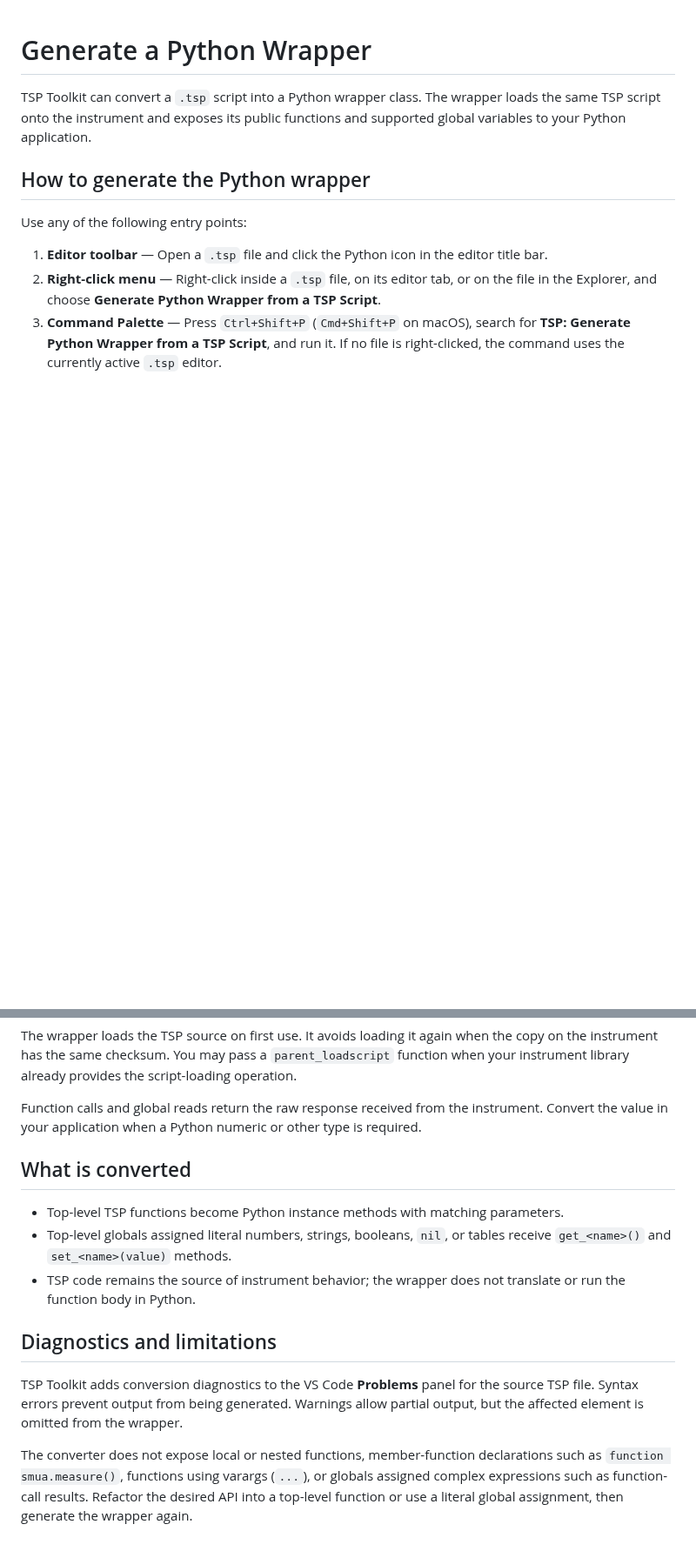
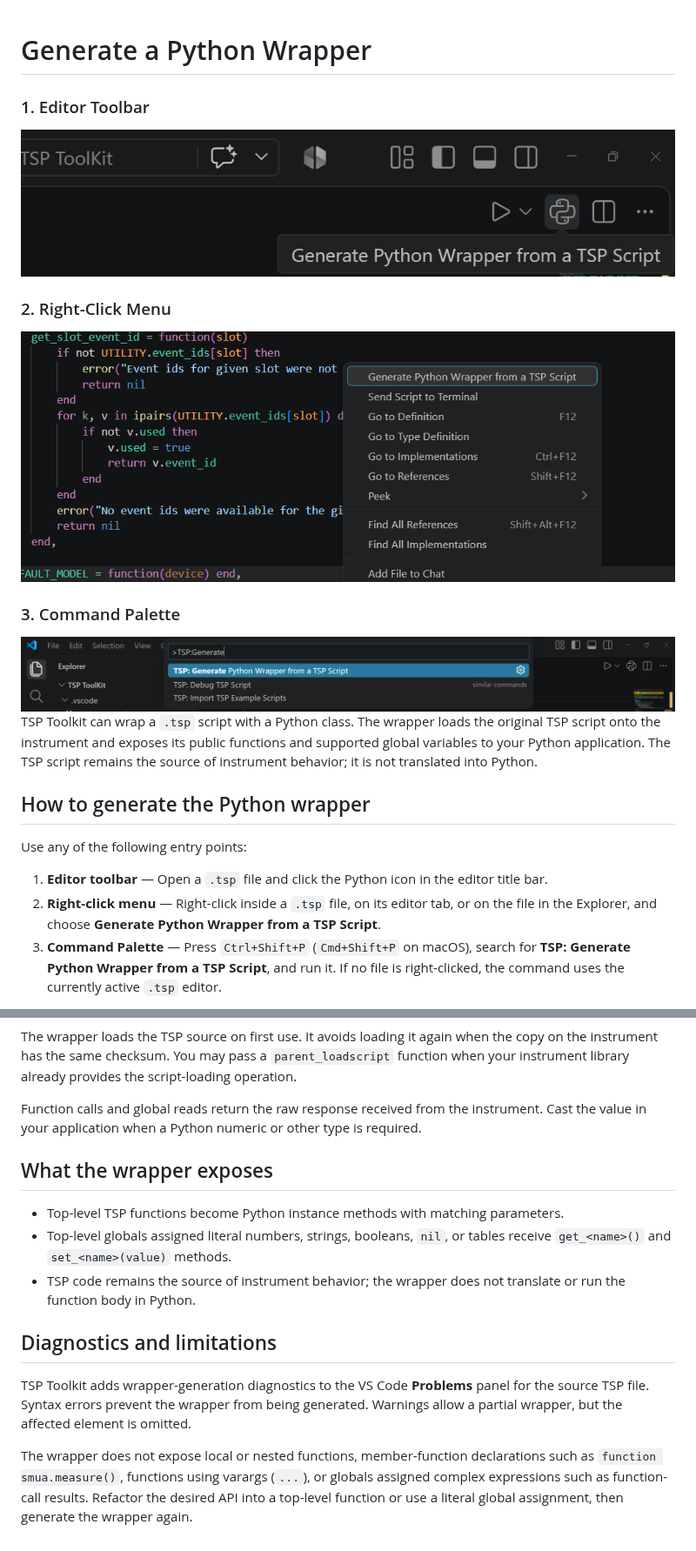
Before and after one commit to tektronix/tsp-toolkit, a Markdown page: resources/walkthrough/PythonInterop.md, 2 parts joined by grey strips. Shown at 87% size. Rendered like a GitHub page; pictures changed too: resources/walkthrough/PythonInterop_CommandPalette.png (added), resources/walkthrough/PythonInterop_EditorToolbar_Icon.png (added), resources/walkthrough/PythonInterop_RightClick.png (added); blank space fills up the shorter version.

Commit message:
feat(python-interop): rename wrapper command and update walkthrough
- Rename command ID to tsp.wrapTspForPython from tsp.convertToPython
- Add Python wrapper usage documentation and screenshots
- Update README terminology to clarify TSP remains the source
- Replace the walkthrough image with embedded Markdown content

```diff
--- a/resources/walkthrough/PythonInterop.md
+++ b/resources/walkthrough/PythonInterop.md
@@ -1,6 +1,24 @@
 # Generate a Python Wrapper
 
-TSP Toolkit can convert a `.tsp` script into a Python wrapper class. The wrapper loads the same TSP script onto the instrument and exposes its public functions and supported global variables to your Python application.
+### 1. Editor Toolbar
+
+<img src="./PythonInterop_EditorToolbar_Icon.png" alt="Python wrapper command in the editor toolbar">
+
+<br>
+
+### 2. Right-Click Menu
+
+<img src="./PythonInterop_RightClick.png" alt="Python wrapper command in the right-click menu">
+
+<br>
+
+### 3. Command Palette
+
+<img src="./PythonInterop_CommandPalette.png" alt="Python wrapper command in the Command Palette">
+
+<br>
+
+TSP Toolkit can wrap a `.tsp` script with a Python class. The wrapper loads the original TSP script onto the instrument and exposes its public functions and supported global variables to your Python application. The TSP script remains the source of instrument behavior; it is not translated into Python.
 
 ## How to generate the Python wrapper
 
@@ -45,9 +63,9 @@ measurements.set_voltage(10.0)
 
 The wrapper loads the TSP source on first use. It avoids loading it again when the copy on the instrument has the same checksum. You may pass a `parent_loadscript` function when your instrument library already provides the script-loading operation.
 
-Function calls and global reads return the raw response received from the instrument. Convert the value in your application when a Python numeric or other type is required.
+Function calls and global reads return the raw response received from the instrument. Cast the value in your application when a Python numeric or other type is required.
 
-## What is converted
+## What the wrapper exposes
 
 * Top-level TSP functions become Python instance methods with matching parameters.
 * Top-level globals assigned literal numbers, strings, booleans, `nil`, or tables receive `get_<name>()` and `set_<name>(value)` methods.
@@ -55,6 +73,6 @@ Function calls and global reads return the raw response received from the instru
 
 ## Diagnostics and limitations
 
-TSP Toolkit adds conversion diagnostics to the VS Code **Problems** panel for the source TSP file. Syntax errors prevent output from being generated. Warnings allow partial output, but the affected element is omitted from the wrapper.
+TSP Toolkit adds wrapper-generation diagnostics to the VS Code **Problems** panel for the source TSP file. Syntax errors prevent the wrapper from being generated. Warnings allow a partial wrapper, but the affected element is omitted.
 
-The converter does not expose local or nested functions, member-function declarations such as `function smua.measure()`, functions using varargs (`...`), or globals assigned complex expressions such as function-call results. Refactor the desired API into a top-level function or use a literal global assignment, then generate the wrapper again.
+The wrapper does not expose local or nested functions, member-function declarations such as `function smua.measure()`, functions using varargs (`...`), or globals assigned complex expressions such as function-call results. Refactor the desired API into a top-level function or use a literal global assignment, then generate the wrapper again.
```
Also changed, not shown: README.md (+1 -1 lines), resources/walkthrough/PythonInterop.png (deleted), 2 other files.
